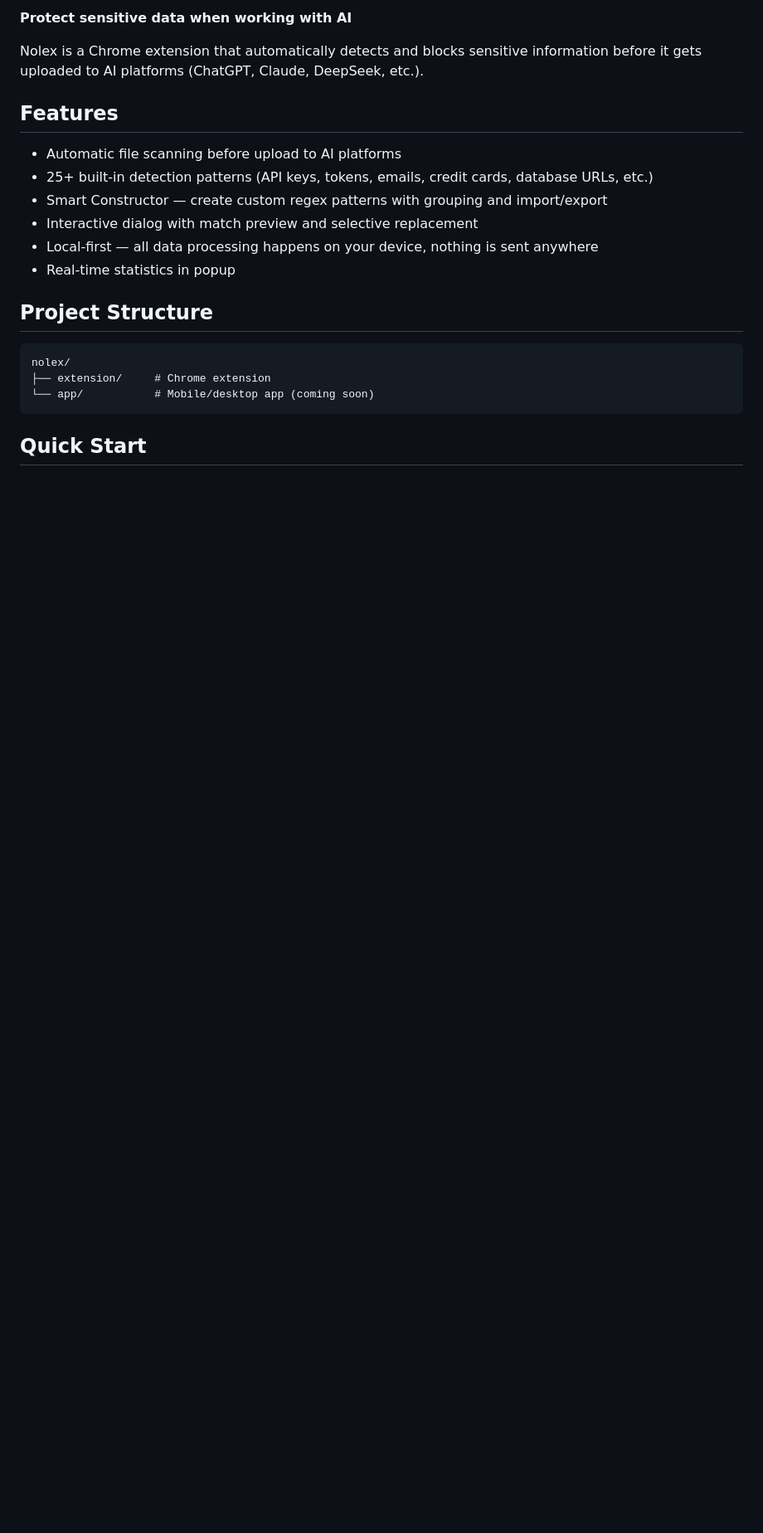
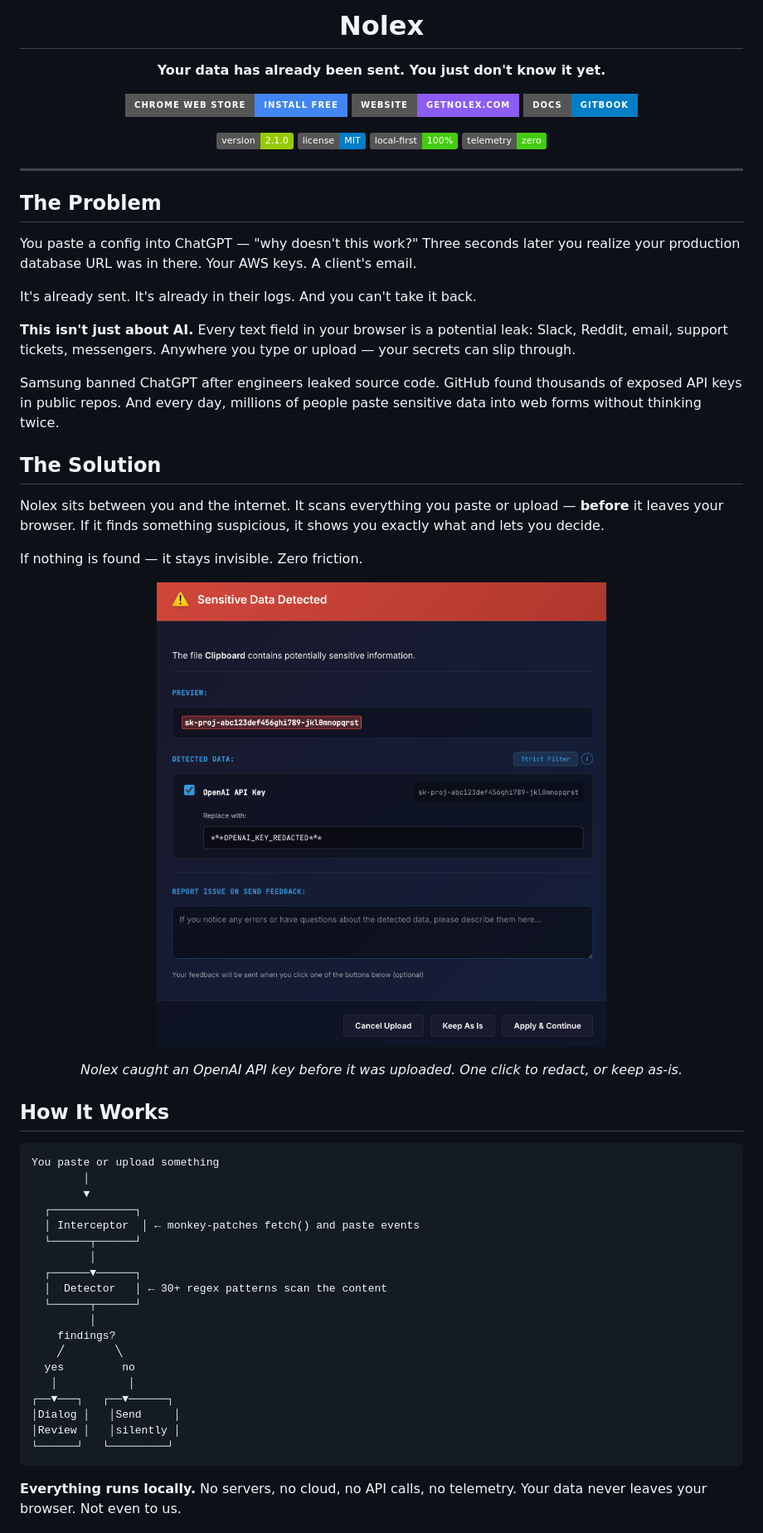
Before and after one commit to Defyzzz/nolex, a Markdown page: README.md, the part around one of its changes. Shown at 83% size. Drawn GitHub-style; pictures changed too: dialog.png (added); badges without logos; blank space fills up the shorter version.

Commit message:
Redesign README: emotional hook, badges, screenshots, install CTA
Co-Authored-By: Claude Opus 4.6 (1M context) <noreply@anthropic.com>

````diff
--- a/README.md
+++ b/README.md
@@ -2,24 +4,76 @@
 
-**Protect sensitive data when working with AI**
+<h1 align="center">Nolex</h1>
 
-Nolex is a Chrome extension that automatically detects and blocks sensitive information before it gets uploaded to AI platforms (ChatGPT, Claude, DeepSeek, etc.).
+<p align="center">
+  <strong>Your data has already been sent. You just don't know it yet.</strong>
+</p>
 
-## Features
+<p align="center">
+  <a href="https://chromewebstore.google.com/detail/nolex/chebnmpkokgdhdcmlfooilohcanlpppp">
+    <img src="https://img.shields.io/badge/Chrome_Web_Store-Install_Free-4285F4?style=for-the-badge&logo=googlechrome&logoColor=white" alt="Install from Chrome Web Store">
+  </a>
+  <a href="https://getnolex.com">
+    <img src="https://img.shields.io/badge/Website-getnolex.com-8B5CF6?style=for-the-badge" alt="Website">
+  </a>
+  <a href="https://nolex.gitbook.io/nolex-docs">
+    <img src="https://img.shields.io/badge/Docs-GitBook-blue?style=for-the-badge" alt="Documentation">
+  </a>
+</p>
 
-- Automatic file scanning before upload to AI platforms
-- 25+ built-in detection patterns (API keys, tokens, emails, credit cards, database URLs, etc.)
-- Smart Constructor — create custom regex patterns with grouping and import/export
-- Interactive dialog with match preview and selective replacement
-- Local-first — all data processing happens on your device, nothing is sent anywhere
-- Real-time statistics in popup
+<p align="center">
+  <img src="https://img.shields.io/badge/version-2.1.0-green" alt="Version">
+  <img src="https://img.shields.io/badge/license-MIT-blue" alt="License">
+  <img src="https://img.shields.io/badge/local--first-100%25-brightgreen" alt="Local-first">
+  <img src="https://img.shields.io/badge/telemetry-zero-brightgreen" alt="Zero telemetry">
+</p>
 
-## Project Structure
+---
+
+## The Problem
+
+You paste a config into ChatGPT — "why doesn't this work?" Three seconds later you realize your production database URL was in there. Your AWS keys. A client's email.
+
+It's already sent. It's already in their logs. And you can't take it back.
+
+**This isn't just about AI.** Every text field in your browser is a potential leak: Slack, Reddit, email, support tickets, messengers. Anywhere you type or upload — your secrets can slip through.
+
+Samsung banned ChatGPT after engineers leaked source code. GitHub found thousands of exposed API keys in public repos. And every day, millions of people paste sensitive data into web forms without thinking twice.
+
+## The Solution
+
+Nolex sits between you and the internet. It scans everything you paste or upload — **before** it leaves your browser. If it finds something suspicious, it shows you exactly what and lets you decide.
+
+If nothing is found — it stays invisible. Zero friction.
+
+<p align="center">
+  <img src="dialog.png" width="600" alt="Nolex detection dialog — API key found in uploaded file">
+</p>
+
+<p align="center"><em>Nolex caught an OpenAI API key before it was uploaded. One click to redact, or keep as-is.</em></p>
+
+## How It Works
 
 ```
-nolex/
-├── extension/     # Chrome extension
-└── app/           # Mobile/desktop app (coming soon)
+You paste or upload something
+        │
+        ▼
+  ┌─────────────┐
+  │ Interceptor  │ ← monkey-patches fetch() and paste events
+  └──────┬──────┘
+         │
+  ┌──────▼──────┐
+  │  Detector   │ ← 30+ regex patterns scan the content
+  └──────┬──────┘
+         │
+    findings?
+    ╱        ╲
+  yes         no
+   │           │
+┌──▼───┐   ┌──▼──────┐
+│Dialog │   │Send     │
+│Review │   │silently │
+└──────┘   └─────────┘
 ```
 
-## Quick Start
+**Everything runs locally.** No servers, no cloud, no API calls, no telemetry. Your data never leaves your browser. Not even to us.
 
````
Also changed, not shown: other parts of README.md (+89 -7 lines), popup.png (added), 1 other file.
